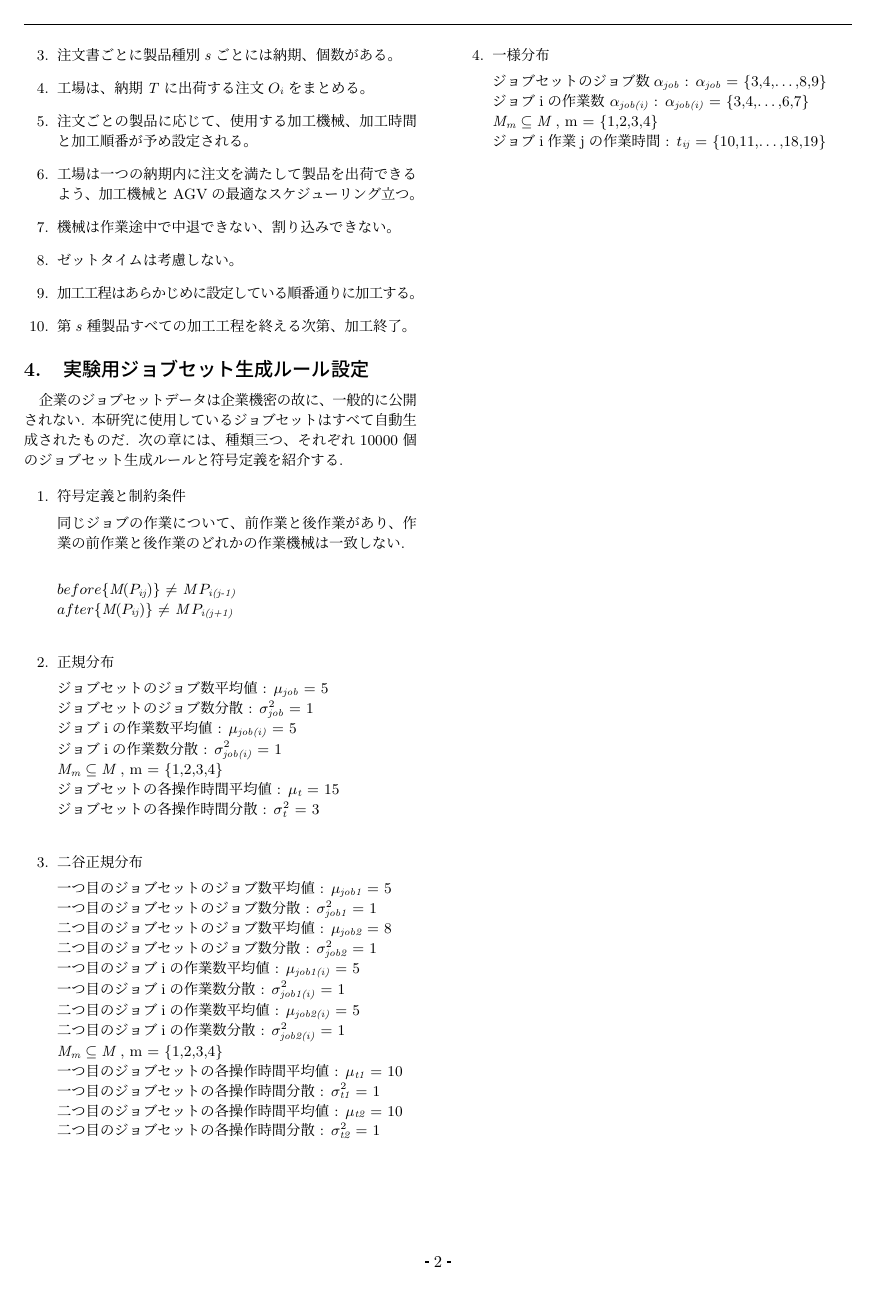
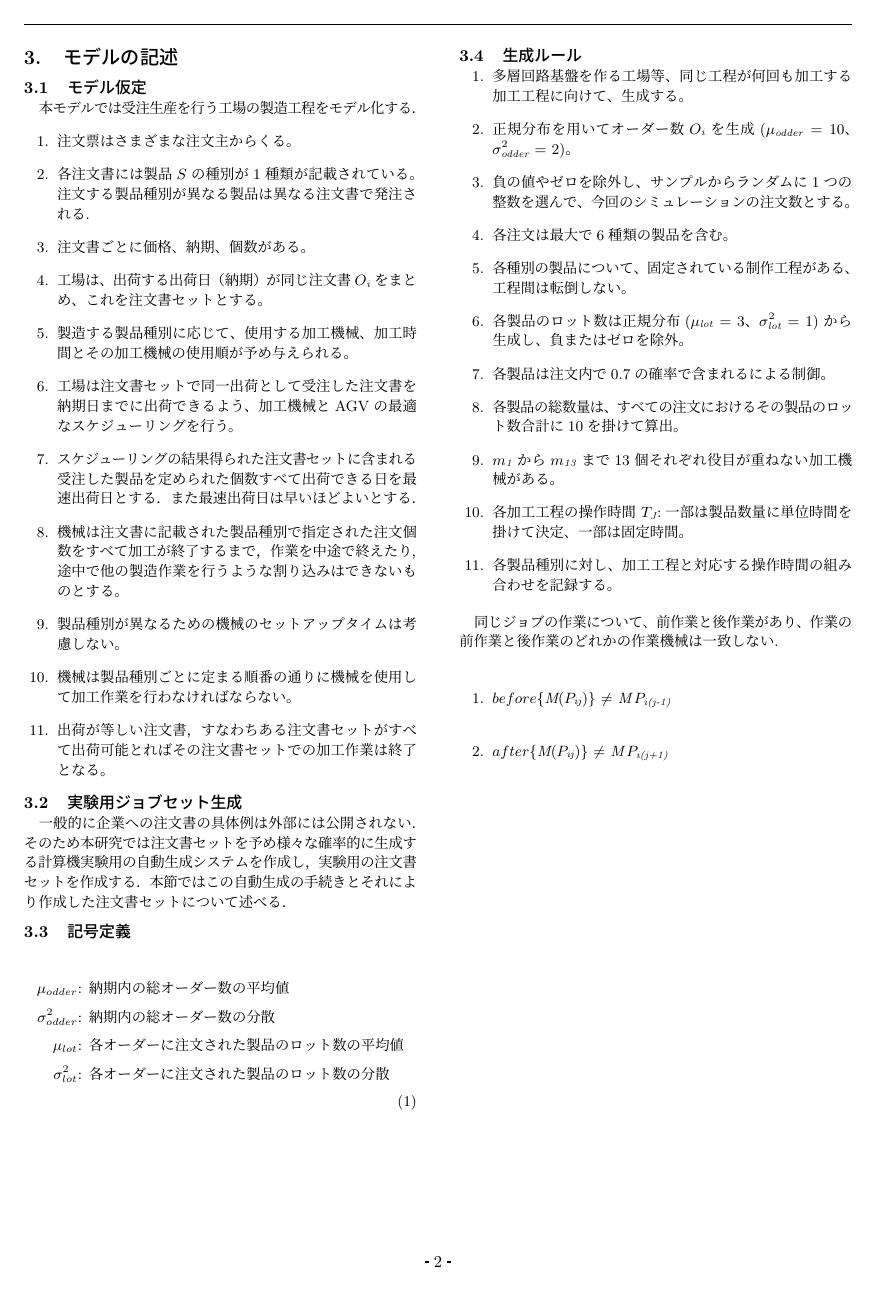
Before and after one commit to zakohao/open-hello-world, a LaTeX document (jssp.tex): page 2 of 2. Compiled offline with pLaTeX and dvipdfmx.

Commit message:
2025/4/15

```diff
--- a/jssp.tex
+++ b/jssp.tex
@@ -86,0 +92,6 @@ AGVの導入により生産機械間の半製品や仕掛品の運搬は自動
+    O_{i}S_{s} &\text{: 第$i$注文書に記載された注文製品$S$の種別番号$s$} \nonumber\\
+    K_{is} &\text{: 第$i$注文書で受注した製品$S$の種別番号$s$の価格} \nonumber\\
+    n_{is} &\text{: 第$i$注文書に記載された第$s$種別番号製品の注文個数} \nonumber\\
+    n_{s} &\text{: すべての注文書に記載された第$s$種別番号製品の合計注文個数} \nonumber\\
+    n_{s} &= \sum_{i=1}^{\infty} n_{is} \nonumber\\
+    N &\text{: すべての製品の合計注文個数} \nonumber\\
@@ -86,0 +102 @@ AGVの導入により生産機械間の半製品や仕掛品の運搬は自動
+    m_{m} &\text{: 第$m$番の加工機械} \nonumber\\
@@ -87 +105,4 @@ AGVの導入により生産機械間の半製品や仕掛品の運搬は自動
 
+\section{モデルの記述}
+\subsection{モデル仮定}
+本モデルでは受注生産を行う工場の製造工程をモデル化する．
@@ -110,72 +109,53 @@ AGVの導入により生産機械間の半製品や仕掛品の運搬は自動
 \begin{enumerate}
-    \item 注文はいろいろな注文主からくる。
-    \item 注文書ごとに1種類以上の製品がある。
-    \item 注文書ごとに製品種別\textit{s}ごとには納期、個数がある。
-    \item 工場は、納期\textit{T}に出荷する注文$O_{\textit{i}}$をまとめる。
-    \item 注文ごとの製品に応じて、使用する加工機械、加工時間と加工順番が予め設定される。
-    \item 工場は一つの納期内に注文を満たして製品を出荷できるよう、加工機械とAGVの最適なスケジューリング立つ。
-    \item 機械は作業途中で中退できない、割り込みできない。
-    \item ゼットタイムは考慮しない。
-    \item 加工工程はあらかじめに設定している順番通りに加工する。
-    \item 第\textit{s}種製品すべての加工工程を終える次第、加工終了。
+    \item 注文票はさまざまな注文主からくる。
+    \item 各注文書には製品$S$の種別が1種類が記載されている。注文する製品種別が異なる製品は異なる注文書で発注される.
+    \item 注文書ごとに価格、納期、個数がある。
+    \item 工場は、出荷する出荷日（納期）が同じ注文書$O_{\textit{i}}$をまとめ、これを注文書セットとする。
+    \item 製造する製品種別に応じて、使用する加工機械、加工時間とその加工機械の使用順が予め与えられる。
+    \item 工場は注文書セットで同一出荷として受注した注文書を納期日までに出荷できるよう、加工機械とAGVの最適なスケジューリングを行う。
+    \item スケジューリングの結果得られた注文書セットに含まれる受注した製品を定められた個数すべて出荷できる日を最速出荷日とする．また最速出荷日は早いほどよいとする．
+    \item 機械は注文書に記載された製品種別で指定された注文個数をすべて加工が終了するまで，作業を中途で終えたり，途中で他の製造作業を行うような割り込みはできないものとする。
+    \item 製品種別が異なるための機械のセットアップタイムは考慮しない。
+    \item 機械は製品種別ごとに定まる順番の通りに機械を使用して加工作業を行わなければならない。
+    \item 出荷が等しい注文書，すなわちある注文書セットがすべて出荷可能とればその注文書セットでの加工作業は終了となる。
     \end{enumerate}
 
-\section{実験用ジョブセット生成ルール設定}
-    企業のジョブセットデータは企業機密の故に、一般的に公開されない.
-本研究に使用しているジョブセットはすべて自動生成されたものだ.
-次の章には、種類三つ、それぞれ10000個のジョブセット生成ルールと符号定義を紹介する.
+\subsection{実験用ジョブセット生成}
+一般的に企業への注文書の具体例は外部には公開されない．そのため本研究では注文書セットを予め様々な確率的に生成する計算機実験用の自動生成システムを作成し，実験用の注文書セットを作成する．
+本節ではこの自動生成の手続きとそれにより作成した注文書セットについて述べる．
+\subsection{記号定義}
+\begin{align}
+    \mu_{odder} &\text{: 納期内の総オーダー数の平均値} \nonumber\\
+    %\mu_{odder} &\text{= 10} \nonumber\\
+    \sigma^2_{odder} &\text{: 納期内の総オーダー数の分散} \nonumber\\
+    %\sigma^2_{odder} &\text{= 2} \nonumber\\
+    \mu_{lot} &\text{: 各オーダーに注文された製品のロット数の平均値} \nonumber\\
+    %\mu_{lot} &\text{= 3} \nonumber\\
+    \sigma^2_{lot} &\text{: 各オーダーに注文された製品のロット数の分散} \nonumber\\
+    %\sigma^2_{lot} &\text{= 1} \nonumber\\
+\end{align}
 
-    \begin{enumerate}
-    \item \label{item:setting} 符号定義と制約条件
-
-    %\textit{J} : ジョブの集合\\
-    %\textit{P} : 作業の集合\\
-    %\textit{M} : 加工機械の集合\\
-    %$\textit{M}_{\textit{m}} \subseteq \textit{M}$\\
-    %$t_{\textit{ij}}$ : ジョブi作業jの作業時間\\
-    %$P_{\textit{ij}}$ : ジョブiの作業j\\
-    %$\textit{M}(P_{\textit{ij}})$ : ジョブi作業jの作業機械番号\\
-    %$\mu$ : 平均値\\
-    %$\sigma$ : 標準偏差\\
-    %$\sigma^2$ : 分散\\
+\subsection{生成ルール}
+\begin{enumerate}
+    \item 多層回路基盤を作る工場等、同じ工程が何回も加工する加工工程に向けて、生成する。
+    \item 正規分布を用いてオーダー数$O_{\textit{i}}$を生成($\mu_{\textit{odder}}$ = 10、$\sigma^2_{\textit{odder}}$ = 2)。
+    \item 負の値やゼロを除外し、サンプルからランダムに1つの整数を選んで、今回のシミュレーションの注文数とする。
+    \item 各注文は最大で6種類の製品を含む。
+    \item 各種別の製品について、固定されている制作工程がある、工程間は転倒しない。
+    \item 各製品のロット数は正規分布($\mu_{\textit{lot}}$ = 3、$\sigma^2_{\textit{lot}}$ = 1)から生成し、負またはゼロを除外。
+    \item 各製品は注文内で0.7の確率で含まれるによる制御。
+    \item 各製品の総数量は、すべての注文におけるその製品のロット数合計に10を掛けて算出。
+    \item $m_{\textit{1}}$から$m_{\textit{13}}$まで13個それぞれ役目が重ねない加工機械がある。
+    \item 各加工工程の操作時間 $T_{\textit{J}}$:一部は製品数量に単位時間を掛けて決定、一部は固定時間。
+    \item 各製品種別に対し、加工工程と対応する操作時間の組み合わせを記録する。
+    \end{enumerate}
 
     同じジョブの作業について、前作業と後作業があり、作業の前作業と後作業のどれかの作業機械は一致しない.\\
 
-    $before\{\textit{M}(P_{\textit{ij}})\}$ $\neq$ \textit{M}$P_{\textit{i(j-1)}}$ \\
-    $after\{\textit{M}(P_{\textit{ij}})\}$ $\neq$ \textit{M}$P_{\textit{i(j+1)}}$ \\
-
-    \item 正規分布
-
-    ジョブセットのジョブ数平均値 : $\mu_{\textit{job}}$ = 5\\
-    ジョブセットのジョブ数分散 : $\sigma^2_{\textit{job}}$ = 1\\
-    ジョブiの作業数平均値 : $\mu_\textit{job(i)}$ = 5\\
-    ジョブiの作業数分散 : $\sigma^2_\textit{job(i)}$ = 1\\
-    $\textit{M}_{\textit{m}} \subseteq \textit{M}$ , m = \{1,2,3,4\}\\
-    ジョブセットの各操作時間平均値 : $\mu_{\textit{t}}$ = 15\\
-    ジョブセットの各操作時間分散 : $\sigma^2_{\textit{t}}$ = 3\\
-
-    \item 二谷正規分布
-
-    一つ目のジョブセットのジョブ数平均値 : $\mu_{\textit{job1}}$ = 5\\
-    一つ目のジョブセットのジョブ数分散 : $\sigma^2_{\textit{job1}}$ = 1\\
-    二つ目のジョブセットのジョブ数平均値 : $\mu_{\textit{job2}}$ = 8\\    二つ目のジョブセットのジョブ数分散 : $\sigma^2_{\textit{job2}}$ = 1\\
-    一つ目のジョブiの作業数平均値 : $\mu_\textit{job1(i)}$ = 5\\
-    一つ目のジョブiの作業数分散 : $\sigma^2_\textit{job1(i)}$ = 1\\
-    二つ目のジョブiの作業数平均値 : $\mu_\textit{job2(i)}$ = 5\\
-    二つ目のジョブiの作業数分散 : $\sigma^2_\textit{job2(i)}$ = 1\\
-    $\textit{M}_{\textit{m}} \subseteq \textit{M}$ , m = \{1,2,3,4\}\\
-    一つ目のジョブセットの各操作時間平均値 : $\mu_{\textit{t1}}$ = 10\\
-    一つ目のジョブセットの各操作時間分散 : $\sigma^2_{\textit{t1}}$ = 1\\
-    二つ目のジョブセットの各操作時間平均値 : $\mu_{\textit{t2}}$ = 10\\
-    二つ目のジョブセットの各操作時間分散 : $\sigma^2_{\textit{t2}}$ = 1\\
-
-    \item 一様分布
-
-    ジョブセットのジョブ数$\alpha_{\textit{job}}$ : $\alpha_{\textit{job}}$ =  \{3,4,\textellipsis,8,9\}\\
-    ジョブiの作業数 $\alpha_{\textit{job(i)}}$ : $\alpha_{\textit{job(i)}}$ = \{3,4,\textellipsis,6,7\}\\
-    $\textit{M}_{\textit{m}} \subseteq \textit{M}$ , m = \{1,2,3,4\}\\
-    ジョブi作業jの作業時間 : $t_{\textit{ij}}$ = \{10,11,\textellipsis,18,19\}\\
-
+\begin{enumerate}
+    \item $before\{\textit{M}(P_{\textit{ij}})\}$ $\neq$ \textit{M}$P_{\textit{i(j-1)}}$ \\
+    \item $after\{\textit{M}(P_{\textit{ij}})\}$ $\neq$ \textit{M}$P_{\textit{i(j+1)}}$ \\
     \end{enumerate}
 
+
 \end{document}
```
Also changed, not shown: jssp 1.1 .tex (added, +41 -0 lines), out/jssp 1.1 .pdf (added), out/jssp.pdf, jssp.tex (39 more changed lines), 4 other files.
